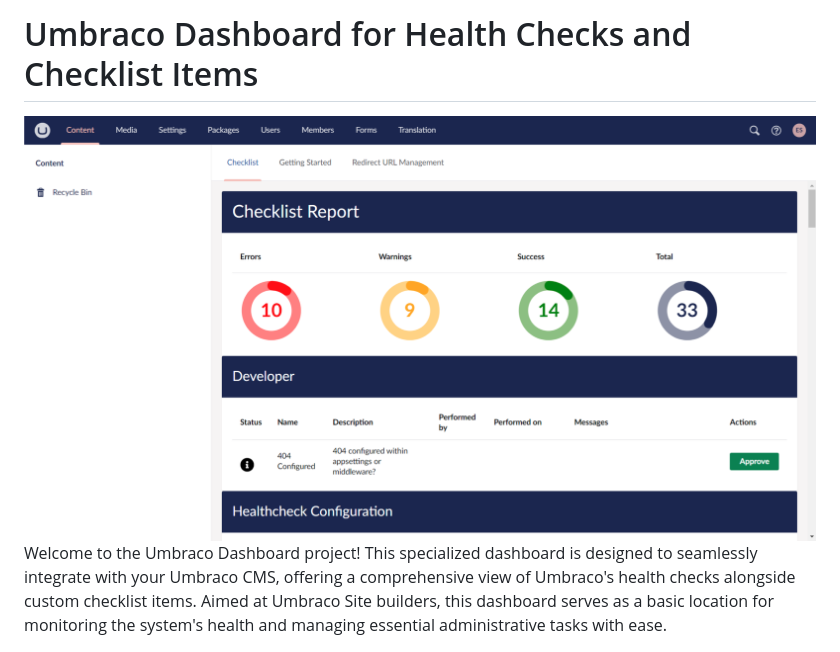
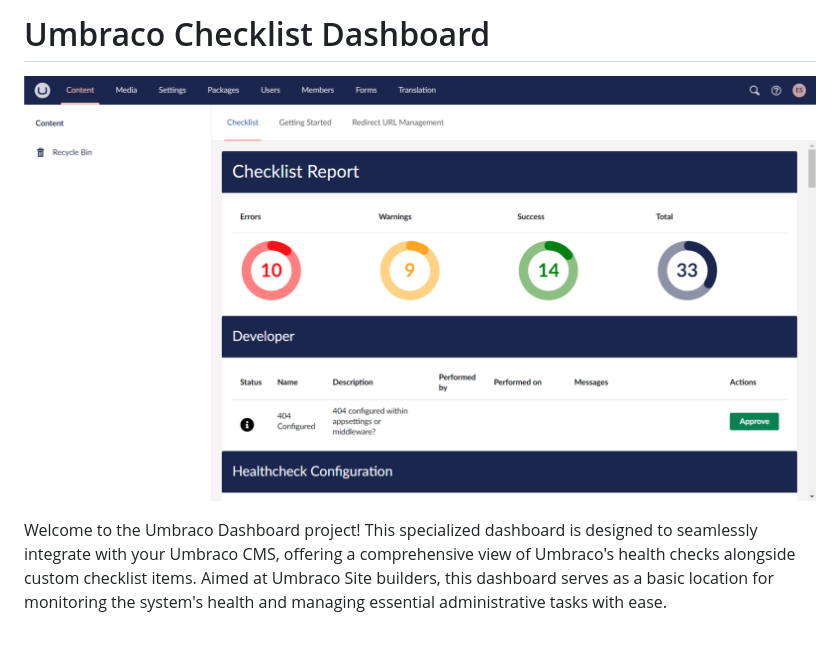
Before and after one commit to JohanReitsma83/Community.Umbraco.Checklist, a Markdown page: Community.Umbraco.Checklist/README.md, the part around the change. Drawn GitHub-style.

```diff
--- a/Community.Umbraco.Checklist/README.md
+++ b/Community.Umbraco.Checklist/README.md
@@ -1,6 +1,7 @@
-# Umbraco Dashboard for Health Checks and Checklist Items
+# Umbraco Checklist Dashboard
 
-![Healthcheck dashboard](https://github.com/JohanReitsma83/Community.Umbraco.Checklist/blob/main/documentation/screenshot-healthcheck.png?raw=true")
+![Umbraco Healthcheck Screenshot](https://raw.githubusercontent.com/JohanReitsma83/Community.Umbraco.Checklist/main/documentation/screenshot-healthcheck.png "Umbraco Healthcheck")
+
 Welcome to the Umbraco Dashboard project! This specialized dashboard is designed to seamlessly integrate with your Umbraco CMS, offering a comprehensive view of Umbraco's health checks alongside custom checklist items. Aimed at Umbraco Site builders, this dashboard serves as a basic location for monitoring the system's health and managing essential administrative tasks with ease.
 
 ## Features
```
